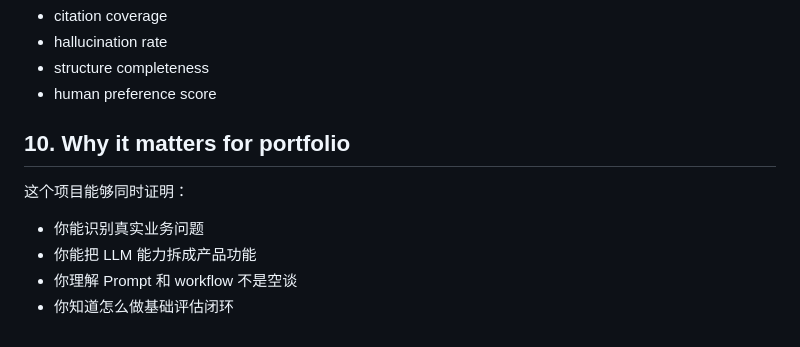
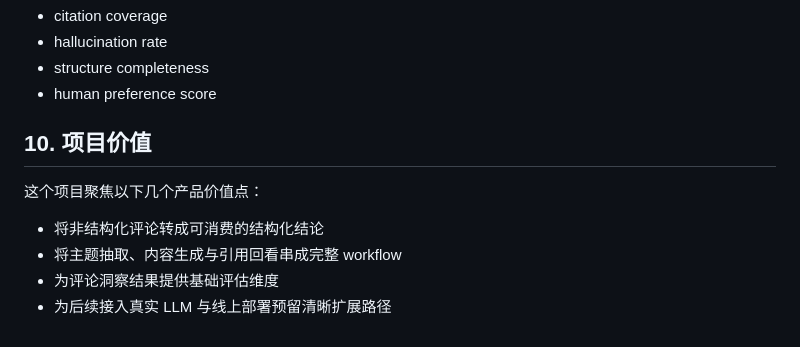
Before and after one commit to yuyangjungle/ecommerce-review-insight, a Markdown page: docs/prd.md, the part around the change. Drawn GitHub-style.

Commit message:
Clean PRD wording for public repository

```diff
--- a/docs/prd.md
+++ b/docs/prd.md
@@ -159,11 +159,11 @@ Review Insight Copilot
 - structure completeness
 - human preference score
 
-## 10. Why it matters for portfolio
+## 10. 项目价值
 
-这个项目能够同时证明：
+这个项目聚焦以下几个产品价值点：
 
-- 你能识别真实业务问题
-- 你能把 LLM 能力拆成产品功能
-- 你理解 Prompt 和 workflow 不是空谈
-- 你知道怎么做基础评估闭环
+- 将非结构化评论转成可消费的结构化结论
+- 将主题抽取、内容生成与引用回看串成完整 workflow
+- 为评论洞察结果提供基础评估维度
+- 为后续接入真实 LLM 与线上部署预留清晰扩展路径
```
